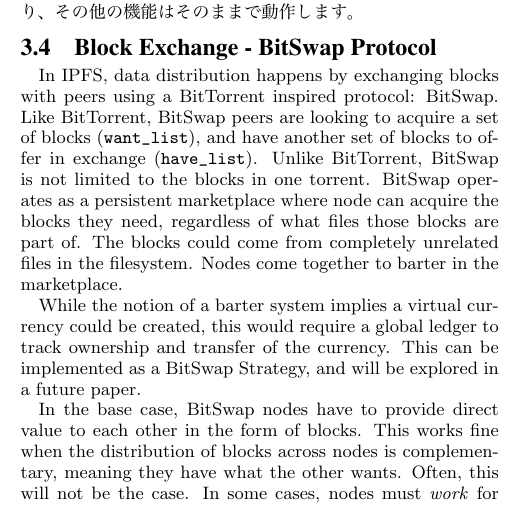
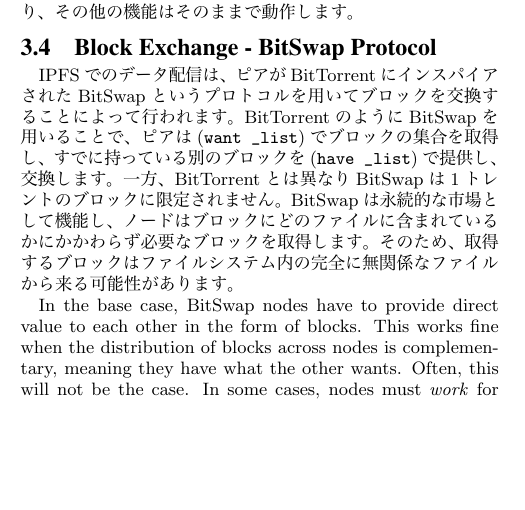
Before and after one commit to TaikiKawa/papers, a LaTeX paper (ipfs-cap2pfs_jp/ipfs-cap2pfs.tex): part of one column of page 4 of 12, cut so that both start at the same text, the shorter picture padded with empty space. The pictures show the PDF file ipfs-cap2pfs_jp/ipfs-cap2pfs.pdf that the author committed with the source.

Commit message:
Tentatively

```diff
--- a/ipfs-cap2pfs_jp/ipfs-cap2pfs.tex
+++ b/ipfs-cap2pfs_jp/ipfs-cap2pfs.tex
@@ -272,19 +272,10 @@
 
 \subsection{Block Exchange - BitSwap Protocol}
 
-In IPFS, data distribution happens by exchanging blocks with peers using a
-BitTorrent inspired protocol: BitSwap. Like BitTorrent, BitSwap peers are
-looking to acquire a set of blocks (\texttt{want\_list}), and have another set
-of blocks to offer in exchange (\texttt{have\_list}).
-Unlike BitTorrent, BitSwap is not limited to the blocks in one torrent.
-BitSwap operates as a persistent marketplace where node can acquire the
-blocks they need, regardless of what files those blocks are part of. The
-blocks could come from completely unrelated files in the filesystem.
-Nodes come together to barter in the marketplace.
-
-While the notion of a barter system implies a virtual currency could be
-created, this would require a global ledger to track ownership
-and transfer of the currency. This can be implemented as a BitSwap Strategy, and will be explored in a future paper.
+IPFSでのデータ配信は、ピアがBitTorrentにインスパイアされたBitSwapというプロトコルを用いてブロックを交換することによって行われます。
+BitTorrentのようにBitSwapを用いることで、ピアは(\texttt {want \_list})でブロックの集合を取得し、すでに持っている別のブロックを(\texttt {have \_list})で提供し、交換します。
+一方、BitTorrentとは異なりBitSwapは1トレントのブロックに限定されません。
+BitSwapは永続的な市場として機能し、ノードはブロックにどのファイルに含まれているかにかかわらず必要なブロックを取得します。そのため、取得するブロックはファイルシステム内の完全に無関係なファイルから来る可能性があります。
 
 In the base case, BitSwap nodes have to provide direct value to each other
 in the form of blocks. This works fine when the distribution of blocks across
```
Also changed, not shown: ipfs-cap2pfs_jp/ipfs-cap2pfs.pdf, ipfs-cap2pfs_jp/ipfs-cap2pfs.tex (4 more changed lines), 3 other files.
